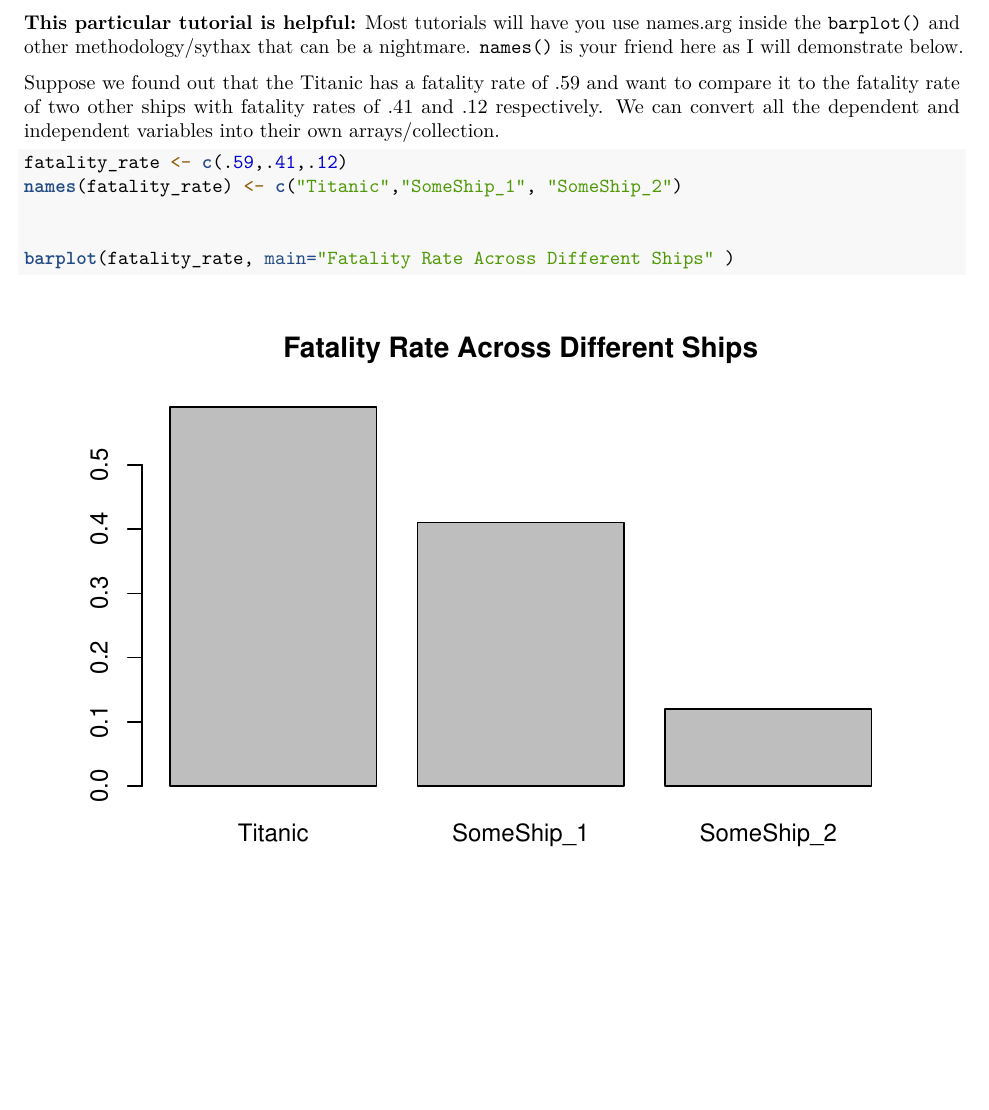
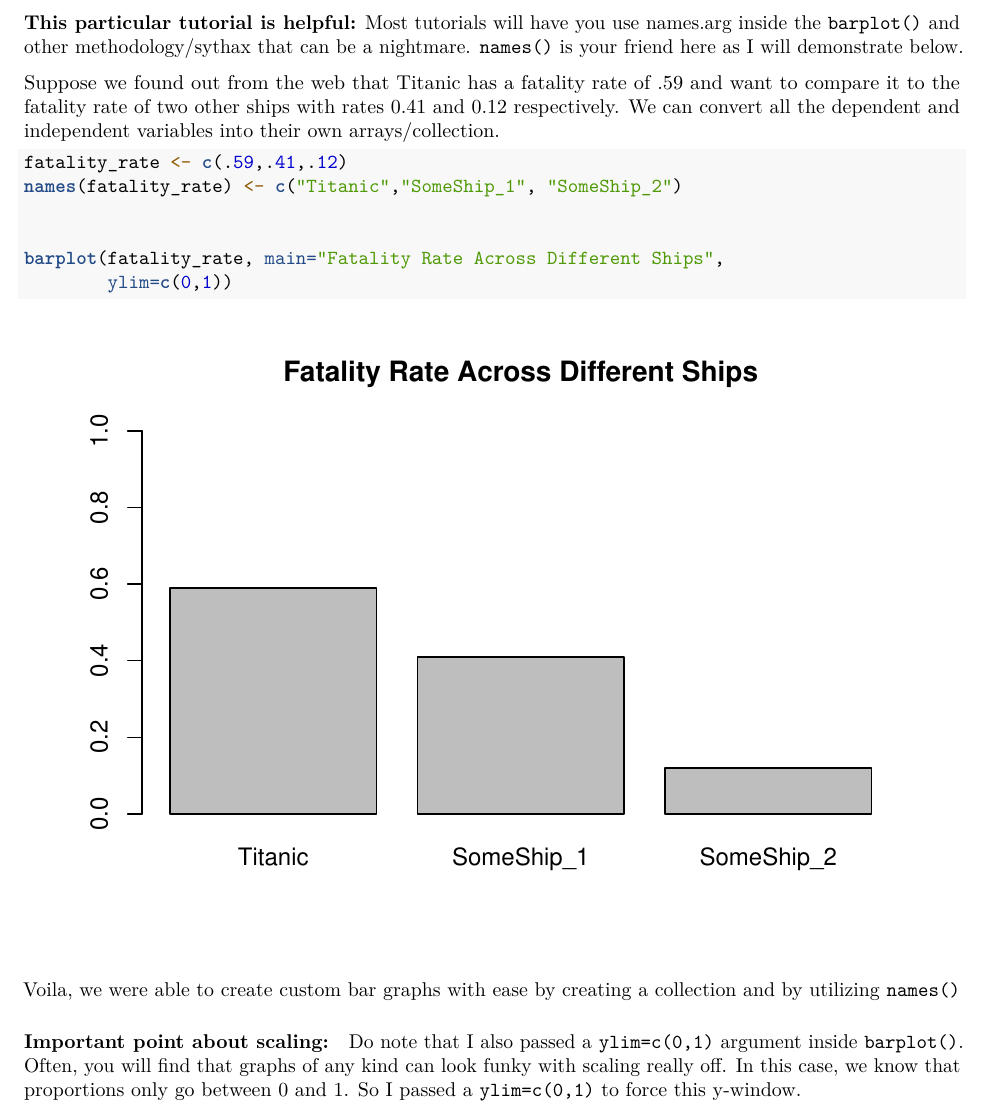
Before and after one commit to jmtfeliciano/R_TitanicData, an R Markdown document (R_TitanicNotebook.Rmd): part of page 8 of 10, cut so that both start at the same text, the shorter picture padded with empty space. Rendered offline with R 4.5, knitr and Pandoc, then LaTeX, with nearby package versions; some code elsewhere in the file could not run offline; common packages that the code uses without loading them are loaded.

Commit message:
added script to force y-window

````diff
--- a/R_TitanicNotebook.Rmd
+++ b/R_TitanicNotebook.Rmd
@@ -203,7 +203,7 @@ For complicated big data, we simply extract data and plot them.  But for simple
 __This particular tutorial is helpful:__  Most tutorials will have you use names.arg inside the `barplot()` and other methodology/sythax that can be a nightmare.  `names()` is your friend here as I will demonstrate below.
 
 
-Suppose we found out that the Titanic has a fatality rate of .59 and want to compare it to the fatality rate of two other ships with fatality rates of .41 and .12 respectively.  We can convert all the dependent and independent variables into their own arrays/collection.
+Suppose we found out from the web that Titanic has a fatality rate of .59 and want to compare it to the fatality rate of two other ships with rates 0.41 and 0.12 respectively.  We can convert all the dependent and independent variables into their own arrays/collection.
 
 
 ```{r}
@@ -211,8 +211,14 @@ fatality_rate <- c(.59,.41,.12)
 names(fatality_rate) <- c("Titanic","SomeShip_1", "SomeShip_2")
 
 
-barplot(fatality_rate, main="Fatality Rate Across Different Ships" )
+barplot(fatality_rate, main="Fatality Rate Across Different Ships",
+        ylim=c(0,1))
 ```
+
+Voila, we were able to create custom bar graphs with ease by creating a collection and by utilizing `names()`
+
+#### Important point about scaling:
+Do note that I also passed a `ylim=c(0,1)` argument inside `barplot()`.  Often, you will find that graphs of any kind can look funky with scaling really off.  In this case, we know that proportions only go between 0 and 1. So I passed a `ylim=c(0,1)` to force this y-window.
 
 
 $\pagebreak$
````
